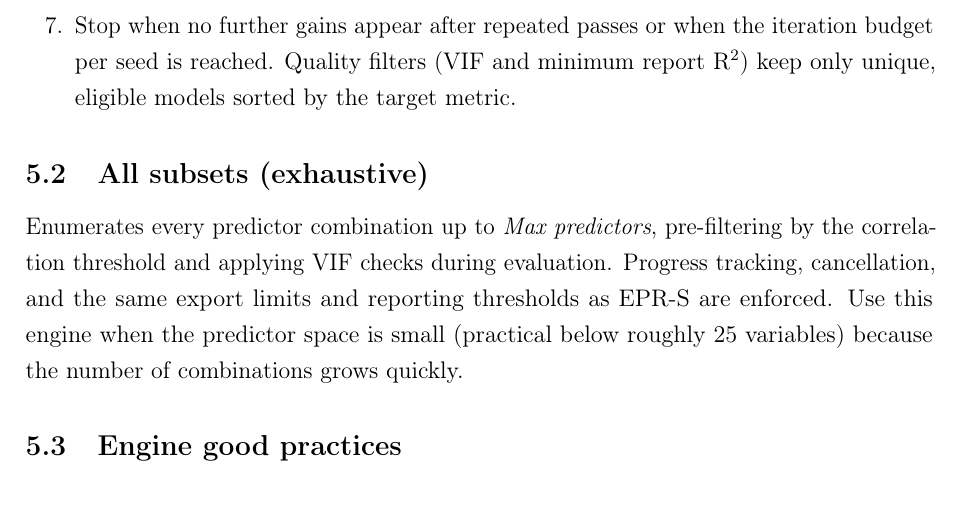
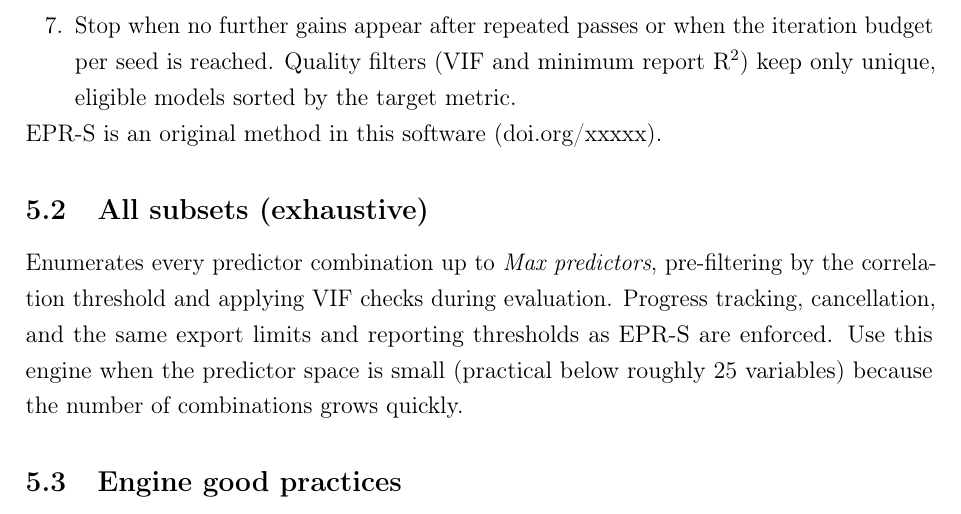
Before and after one commit to Jacksonalcazar/MLR-X, a LaTeX document (MLRX_manual.tex): part of page 11 of 14, cut so that both start at the same text. Compiled offline with pdfLaTeX.

Commit message:
Add EPR-S origin note to search algorithms section

```diff
--- a/MLRX_manual.tex
+++ b/MLRX_manual.tex
@@ -267,6 +267,7 @@ Heuristic search that runs per seed using the target metric, predictor cap, corr
   \item \textbf{Swap recovery}: revisit previously dropped variables when swap logs suggest a possible gain.
   \item Stop when no further gains appear after repeated passes or when the iteration budget per seed is reached. Quality filters (VIF and minimum report R$^2$) keep only unique, eligible models sorted by the target metric.
 \end{enumerate}
+EPR-S is an original method in this software (doi.org/xxxxx).
 
 \subsection{All subsets (exhaustive)}
 Enumerates every predictor combination up to \emph{Max predictors}, pre-filtering by the correlation threshold and applying VIF checks during evaluation. Progress tracking, cancellation, and the same export limits and reporting thresholds as EPR-S are enforced. Use this engine when the predictor space is small (practical below roughly 25 variables) because the number of combinations grows quickly.
```
